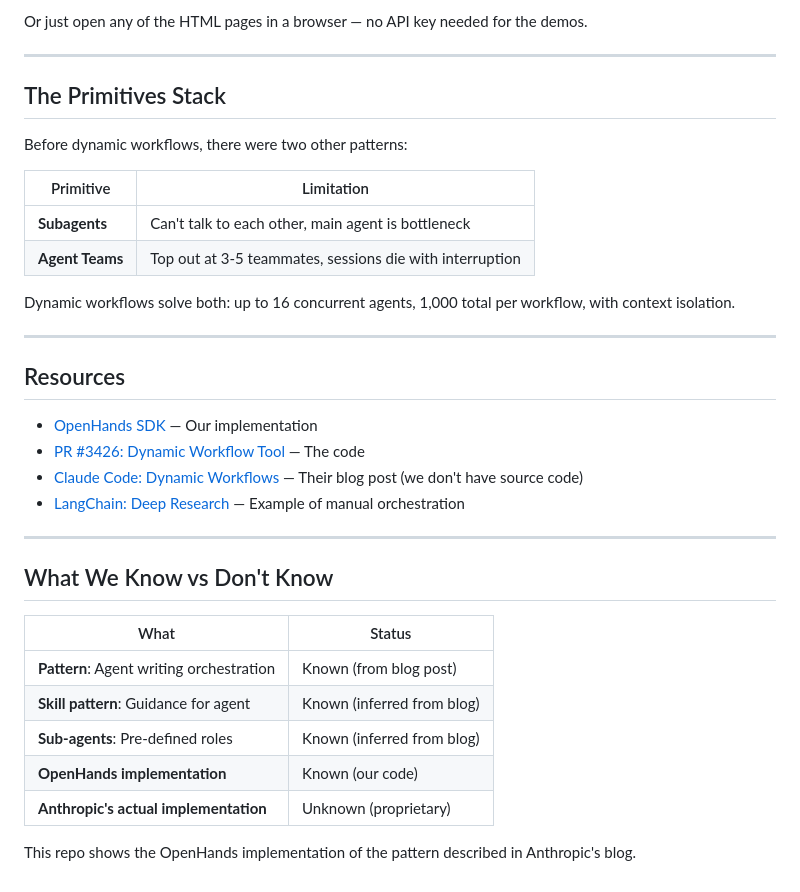
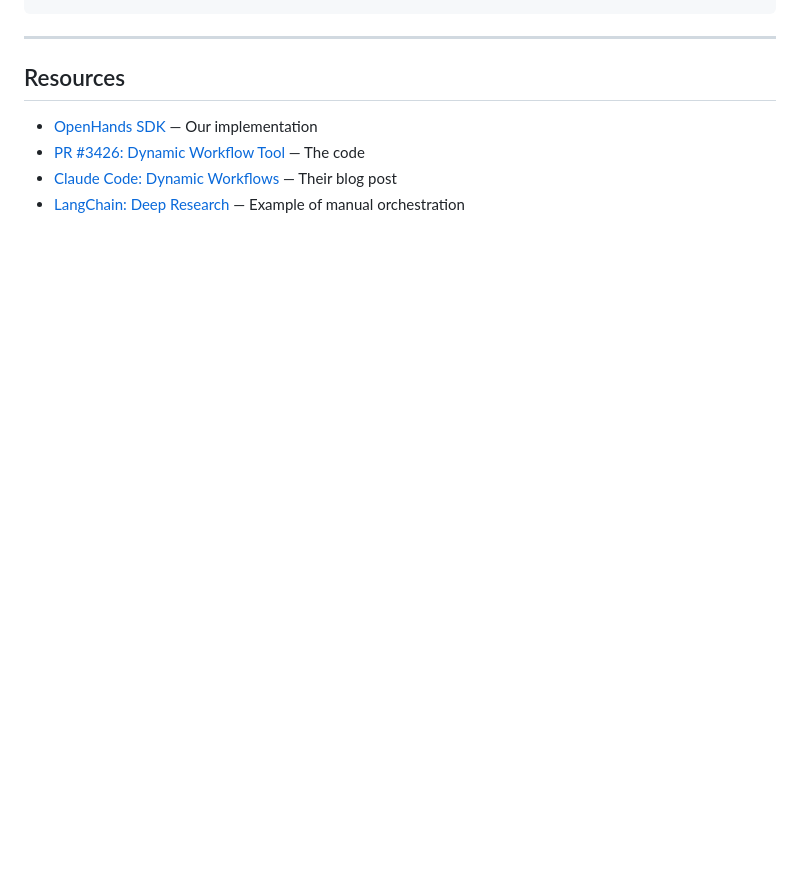
Before and after one commit to rajshah4/workflow-demos, a Markdown page: README.md, the part around one of its changes. Rendered like a GitHub page; blank space fills up the shorter version.

````diff
--- a/README.md
+++ b/README.md
@@ -55,19 +96,4 @@ python deep_research/deep_research.py "What is the AI coding assistant market si
 ```
-
-Or just open any of the HTML pages in a browser — no API key needed for the demos.
-
----
-
-## The Primitives Stack
-
-Before dynamic workflows, there were two other patterns:
-
-| Primitive | Limitation |
-|-----------|------------|
-| **Subagents** | Can't talk to each other, main agent is bottleneck |
-| **Agent Teams** | Top out at 3-5 teammates, sessions die with interruption |
-
-Dynamic workflows solve both: up to 16 concurrent agents, 1,000 total per workflow, with context isolation.
 
 ---
 
@@ -75,19 +101,5 @@ Dynamic workflows solve both: up to 16 concurrent agents, 1,000 total per workfl
 
 - [OpenHands SDK](https://github.com/OpenHands/software-agent-sdk) — Our implementation
 - [PR #3426: Dynamic Workflow Tool](https://github.com/OpenHands/software-agent-sdk/pull/3426) — The code
-- [Claude Code: Dynamic Workflows](https://claude.com/blog/introducing-dynamic-workflows-in-claude-code) — Their blog post (we don't have source code)
+- [Claude Code: Dynamic Workflows](https://claude.com/blog/introducing-dynamic-workflows-in-claude-code) — Their blog post
 - [LangChain: Deep Research](https://docs.langchain.com/oss/python/deepagents/deep-research) — Example of manual orchestration
-
----
-
-## What We Know vs Don't Know
-
-| What | Status |
-|------|--------|
-| **Pattern**: Agent writing orchestration | Known (from blog post) |
-| **Skill pattern**: Guidance for agent | Known (inferred from blog) |
-| **Sub-agents**: Pre-defined roles | Known (inferred from blog) |
-| **OpenHands implementation** | Known (our code) |
-| **Anthropic's actual implementation** | Unknown (proprietary) |
-
-This repo shows the OpenHands implementation of the pattern described in Anthropic's blog.
````
Also changed, not shown: other parts of README.md (+51 -10 lines).
